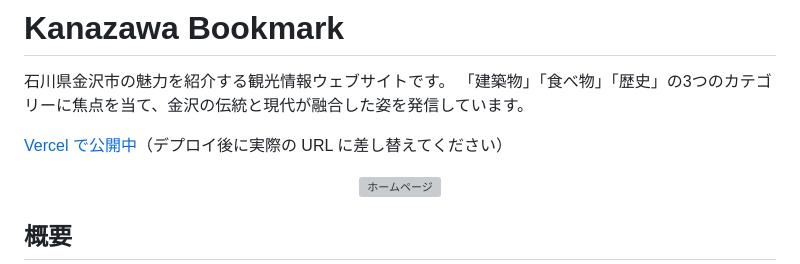
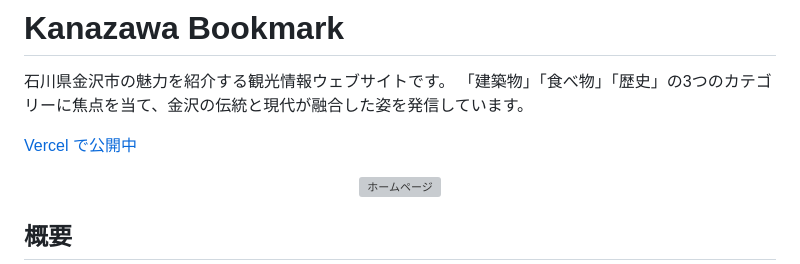
Before and after one commit to yasuhirokikuchi/uiux, a Markdown page: README.md, the part around the change. GitHub-like rendering; grey boxes are pictures that could not be loaded.

```diff
--- a/README.md
+++ b/README.md
@@ -4,7 +4,8 @@
 「建築物」「食べ物」「歴史」の3つのカテゴリーに焦点を当て、金沢の伝統と現代が融合した姿を発信しています。
 
 
-[Vercel で公開中](https://uiux.vercel.app/)（デプロイ後に実際の URL に差し替えてください）
+[Vercel で公開中](uiux-orpin-nu.vercel.app
+)
 
 <p align="center">
 <img width="50%" height="50%" alt="ホームページ" src="https://github.com/user-attachments/assets/e01cade2-a7d0-4114-aea4-4d30a00cac1e"/>
```
